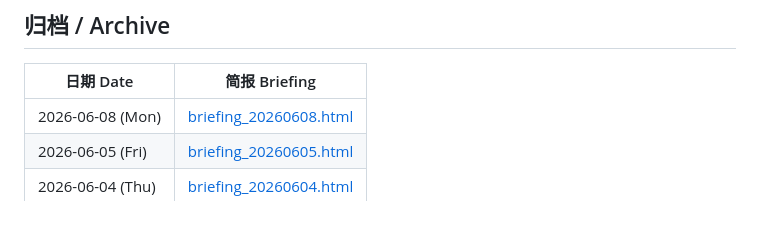
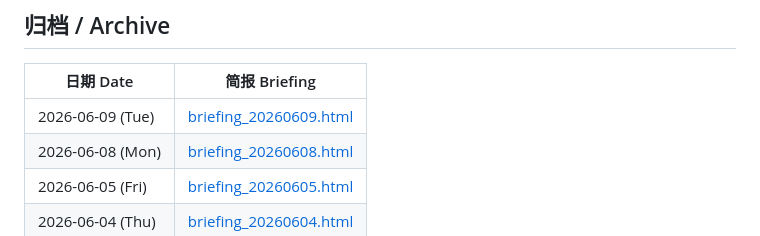
Before and after one commit to Cruise-Ling/3d-printing-daily, a Markdown page: README.md, the part around the change. Drawn GitHub-style.

Commit message:
publish daily briefing 20260609

```diff
--- a/README.md
+++ b/README.md
@@ -31,6 +31,7 @@
 
 | 日期 Date | 简报 Briefing |
 |-----------|--------------|
+| 2026-06-09 (Tue) | [briefing_20260609.html](briefing_20260609.html) |
 | 2026-06-08 (Mon) | [briefing_20260608.html](briefing_20260608.html) |
 | 2026-06-05 (Fri) | [briefing_20260605.html](briefing_20260605.html) |
 | 2026-06-04 (Thu) | [briefing_20260604.html](briefing_20260604.html) |
```
